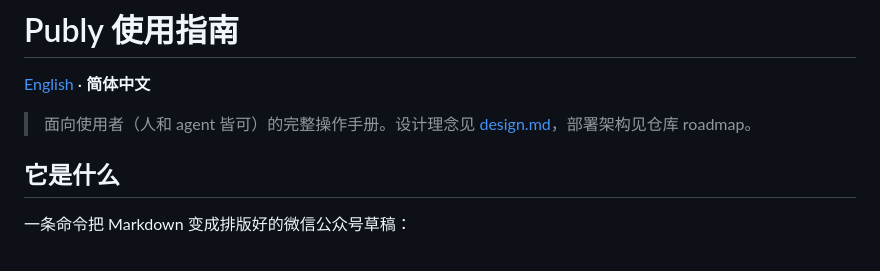
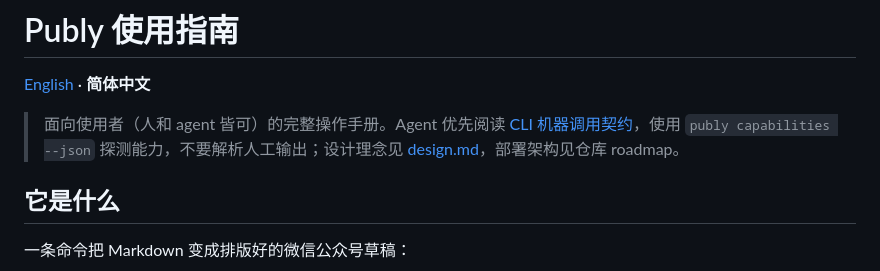
Before and after one commit to turinglambdaai/publy, a Markdown page: docs/guide.zh-CN.md, the part around the change. Rendered like a GitHub page.

Commit message:
docs(agent): align design promises with current implemented JSON support

```diff
--- a/docs/guide.zh-CN.md
+++ b/docs/guide.zh-CN.md
@@ -2,7 +2,7 @@
 
 [English](guide.md) · **简体中文**
 
-> 面向使用者（人和 agent 皆可）的完整操作手册。设计理念见 [design.md](design.md)，部署架构见仓库 roadmap。
+> 面向使用者（人和 agent 皆可）的完整操作手册。Agent 优先阅读 [CLI 机器调用契约](agent-cli.zh-CN.md)，使用 `publy capabilities --json` 探测能力，不要解析人工输出；设计理念见 [design.md](design.md)，部署架构见仓库 roadmap。
 
 ## 它是什么
 
```
